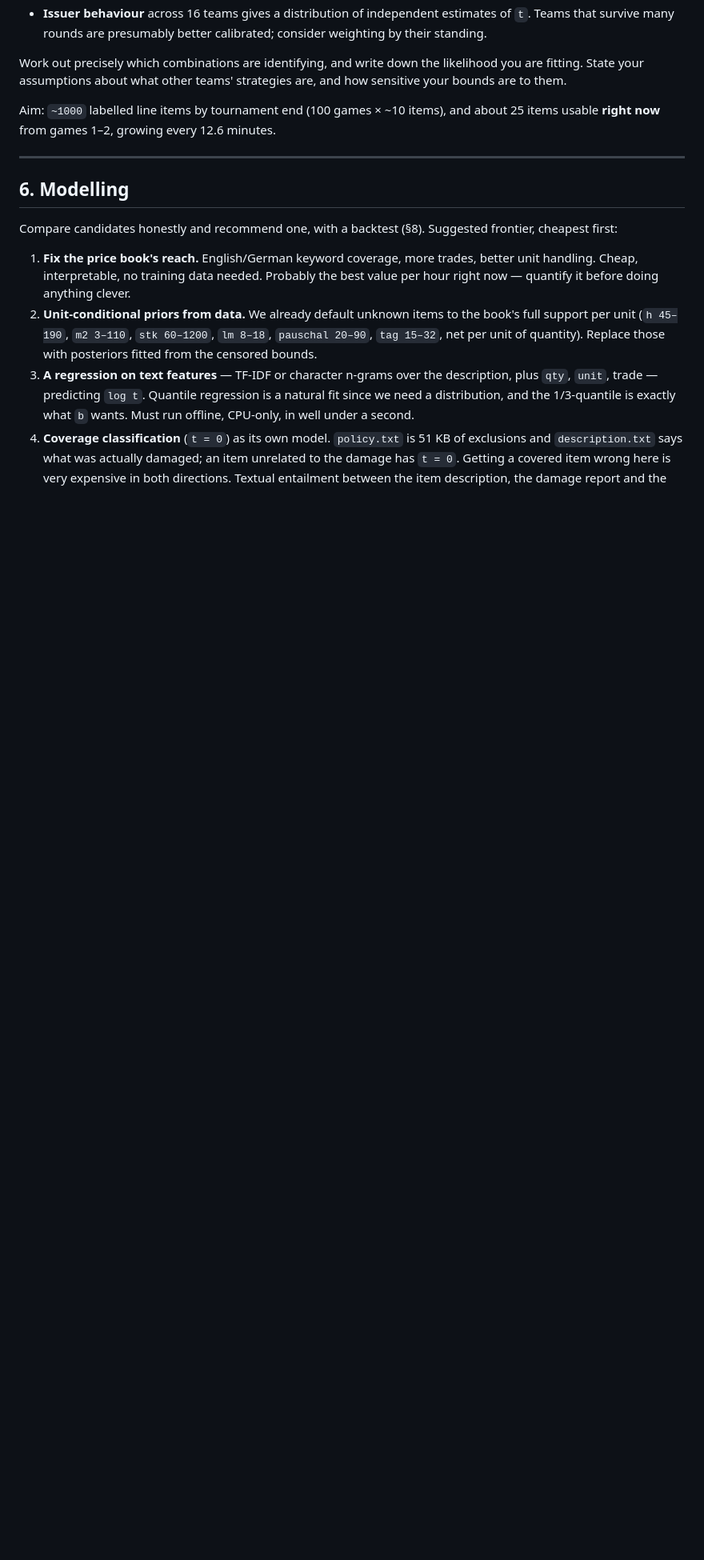
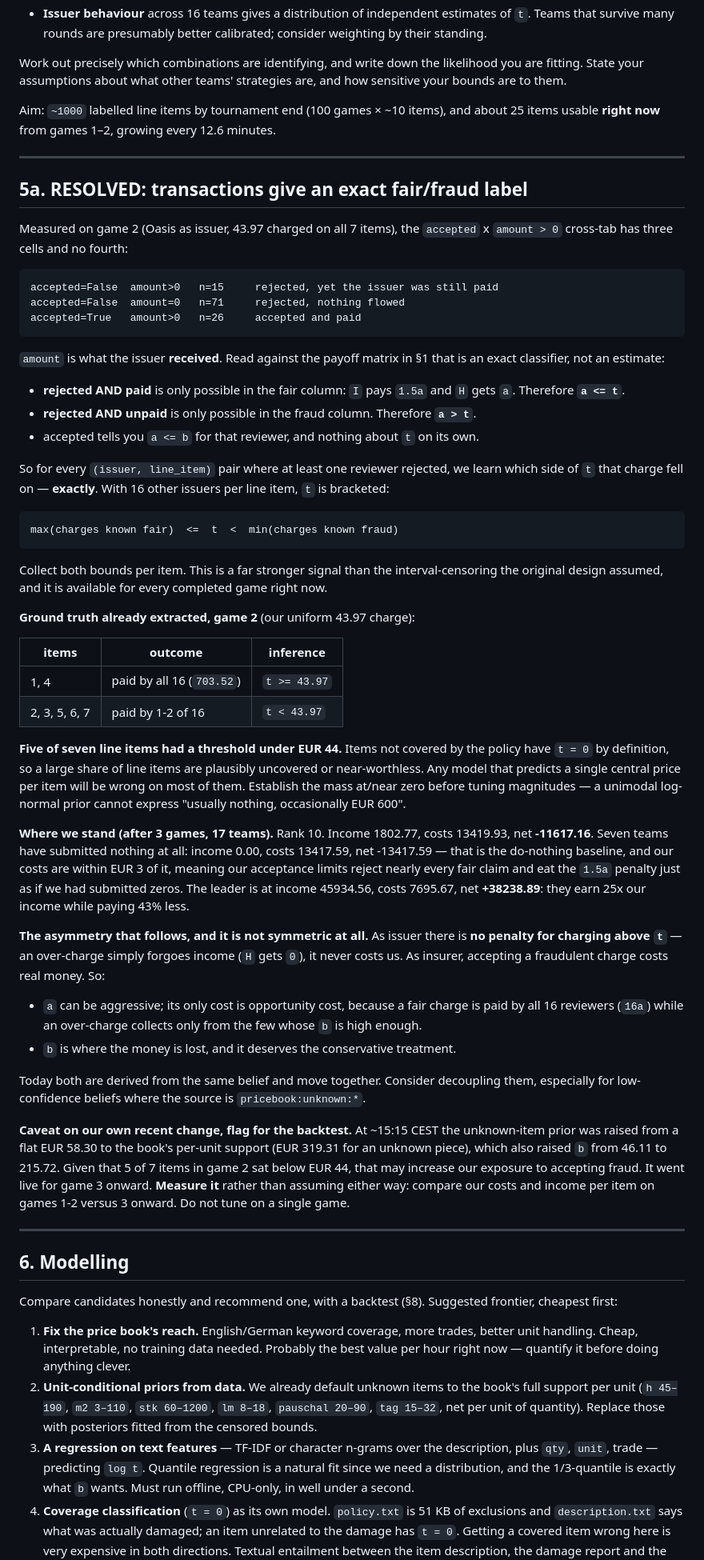
Before and after one commit to eklavyagoyal/munich-agentic-hackathon-submission, a Markdown page: docs/MODEL_BRIEF.md, the part around one of its changes. Shown at 80% size. GitHub-like rendering; blank space fills up the shorter version.

Commit message:
Brief: transactions give an exact fair/fraud label, not censored bounds
Measured the accepted x amount cross-tab on game 2 and it has exactly three
cells: rejected-and-paid (15), rejected-and-unpaid (71), accepted-and-paid (26).
Against the payoff matrix that is decisive. Rejected yet paid is only possible in
the fair column, where the insurer pays 1.5a and the issuer still gets a -- so it
proves a <= t. Rejected and unpaid is only possible in the fraud column, so it
proves a > t. amount is what the issuer received.

That is much stronger than the interval-censoring ARCHITECTURE.md assumed. With
16 other issuers per line item, t is bracketed between the largest charge known
fair and the smallest known fraudulent, for every completed game, right now.

Applied to game 2, where we charged a uniform 43.97: items 1 and 4 were paid by
all 16 reviewers, so t >= 43.97. The other five were paid by one or two, so
t < 43.97. Five of seven line items had a threshold under EUR 44, and uncovered
items have t = 0 by definition. A unimodal prior cannot express "usually nothing,
occasionally EUR 600", which is what this looks like.

Also records the standings (rank 10, net -11617.16 against a do-nothing baseline
of -13417.59 -- our costs are within EUR 3 of submitting zeros) and the asymmetry
that matters: there is no penalty for charging above t, only forgone income, so
the charge can be aggressive while the acceptance limit is where money is
actually lost. They are currently derived from one belief and move together.

And flags my own 15:15 change -- unknown items went from 58.30 to 319.31, taking
b from 46.11 to 215.72 -- as something for the backtest to judge, not to trust.

Co-Authored-By: Claude Opus 5 <noreply@anthropic.com>
Entire-Checkpoint: 01M0MTHZQCHFG725DTCW5QKAJY

````diff
--- a/docs/MODEL_BRIEF.md
+++ b/docs/MODEL_BRIEF.md
@@ -220,6 +220,84 @@ about 25 items usable **right now** from games 1–2, growing every 12.6 minutes
 
 ---
 
+## 5a. RESOLVED: transactions give an exact fair/fraud label
+
+Measured on game 2 (Oasis as issuer, 43.97 charged on all 7 items), the
+`accepted` x `amount > 0` cross-tab has three cells and no fourth:
+
+```
+accepted=False  amount>0   n=15     rejected, yet the issuer was still paid
+accepted=False  amount=0   n=71     rejected, nothing flowed
+accepted=True   amount>0   n=26     accepted and paid
+```
+
+`amount` is what the issuer **received**. Read against the payoff matrix in §1
+that is an exact classifier, not an estimate:
+
+- **rejected AND paid** is only possible in the fair column: `I` pays `1.5a` and
+  `H` gets `a`. Therefore **`a <= t`**.
+- **rejected AND unpaid** is only possible in the fraud column. Therefore
+  **`a > t`**.
+- accepted tells you `a <= b` for that reviewer, and nothing about `t` on its own.
+
+So for every `(issuer, line_item)` pair where at least one reviewer rejected, we
+learn which side of `t` that charge fell on — **exactly**. With 16 other issuers
+per line item, `t` is bracketed:
+
+```
+max(charges known fair)  <=  t  <  min(charges known fraud)
+```
+
+Collect both bounds per item. This is a far stronger signal than the
+interval-censoring the original design assumed, and it is available for every
+completed game right now.
+
+**Ground truth already extracted, game 2** (our uniform 43.97 charge):
+
+| items | outcome | inference |
+| --- | --- | --- |
+| 1, 4 | paid by all 16 (`703.52`) | `t >= 43.97` |
+| 2, 3, 5, 6, 7 | paid by 1-2 of 16 | `t < 43.97` |
+
+**Five of seven line items had a threshold under EUR 44.** Items not covered by
+the policy have `t = 0` by definition, so a large share of line items are
+plausibly uncovered or near-worthless. Any model that predicts a single central
+price per item will be wrong on most of them. Establish the mass at/near zero
+before tuning magnitudes — a unimodal log-normal prior cannot express
+"usually nothing, occasionally EUR 600".
+
+**Where we stand (after 3 games, 17 teams).** Rank 10. Income 1802.77, costs
+13419.93, net **-11617.16**. Seven teams have submitted nothing at all: income
+0.00, costs 13417.59, net -13417.59 — that is the do-nothing baseline, and our
+costs are within EUR 3 of it, meaning our acceptance limits reject nearly every
+fair claim and eat the `1.5a` penalty just as if we had submitted zeros. The
+leader is at income 45934.56, costs 7695.67, net **+38238.89**: they earn 25x our
+income while paying 43% less.
+
+**The asymmetry that follows, and it is not symmetric at all.** As issuer there is
+**no penalty for charging above `t`** — an over-charge simply forgoes income
+(`H` gets `0`), it never costs us. As insurer, accepting a fraudulent charge
+costs real money. So:
+
+- `a` can be aggressive; its only cost is opportunity cost, because a fair charge
+  is paid by all 16 reviewers (`16a`) while an over-charge collects only from the
+  few whose `b` is high enough.
+- `b` is where the money is lost, and it deserves the conservative treatment.
+
+Today both are derived from the same belief and move together. Consider
+decoupling them, especially for low-confidence beliefs where the source is
+`pricebook:unknown:*`.
+
+**Caveat on our own recent change, flag for the backtest.** At ~15:15 CEST the
+unknown-item prior was raised from a flat EUR 58.30 to the book's per-unit support
+(EUR 319.31 for an unknown piece), which also raised `b` from 46.11 to 215.72.
+Given that 5 of 7 items in game 2 sat below EUR 44, that may increase our exposure
+to accepting fraud. It went live for game 3 onward. **Measure it** rather than
+assuming either way: compare our costs and income per item on games 1-2 versus
+3 onward. Do not tune on a single game.
+
+---
+
 ## 6. Modelling
 
 Compare candidates honestly and recommend one, with a backtest (§8). Suggested
````
Also changed, not shown: other parts of docs/MODEL_BRIEF.md (+2 -3 lines).
